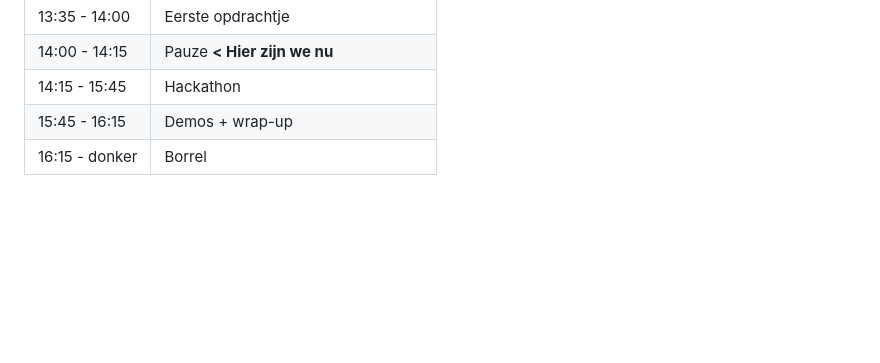
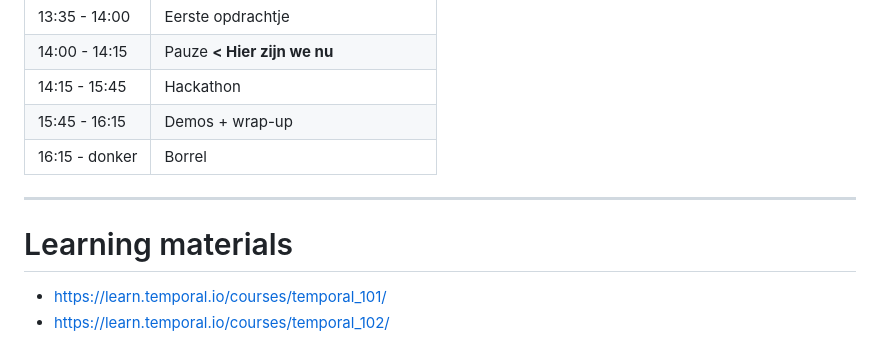
Before and after one commit to NavaraKoen/harvest-ai-workshop, a Markdown page: slides/slides.md, the part around the change. Drawn GitHub-style; blank space fills up the shorter version.

Commit message:
add learning materials

```diff
--- a/slides/slides.md
+++ b/slides/slides.md
@@ -445,3 +445,11 @@ Goal: extend the protocol end-to-end (prompt → models → workflow → fronten
 | 14:15 - 15:45  | Hackathon                                             |
 | 15:45 - 16:15  | Demos + wrap-up                                       |
 | 16:15 - donker | Borrel                                                |
+
+
+---
+
+# Learning materials
+
+- https://learn.temporal.io/courses/temporal_101/
+- https://learn.temporal.io/courses/temporal_102/
```
